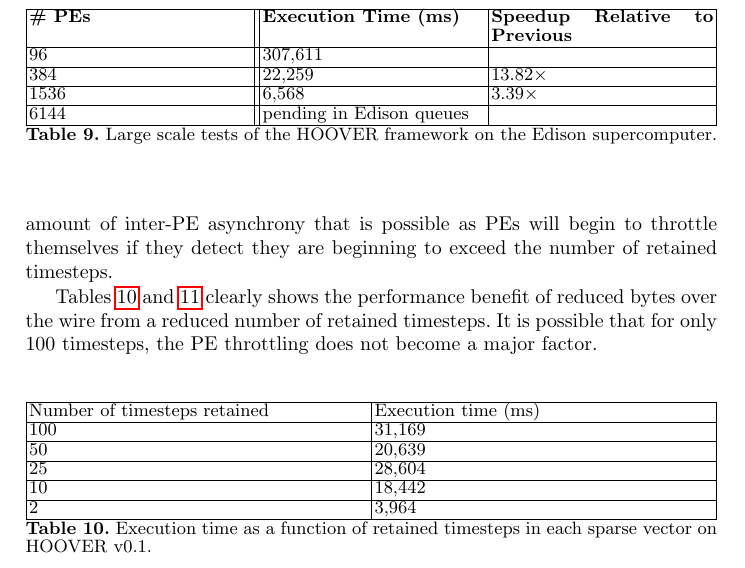
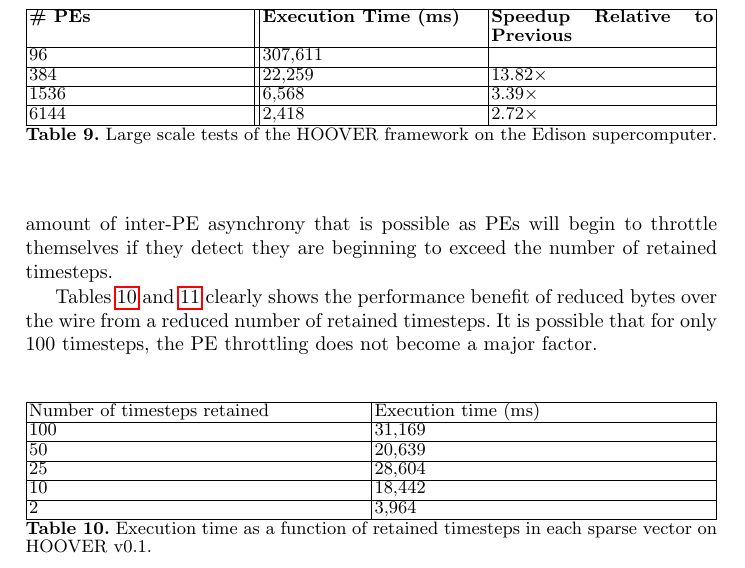
Before and after one commit to agrippa/hoover, a LaTeX paper (doc/paper.tex, which reads doc/text/perf.tex): part of page 15 of 18, cut so that both start at the same text. Compiled offline with pdfLaTeX; a missing bibliography style is replaced by a similar one.

Commit message:
Add in 256 node results

```diff
--- a/doc/text/perf.tex
+++ b/doc/text/perf.tex
@@ -263,7 +263,7 @@
     96                          & 307,611 &               \\\hline
     384                         & 22,259  & 13.82$\times$ \\\hline
     1536                        & 6,568   & 3.39$\times$  \\\hline
-    6144                        & pending in Edison queues    & \\\hline
+    6144                        & 2,418   & 2.72$\times$  \\\hline
 \end{tabularx}
 \caption{Large scale tests of the HOOVER framework on the Edison supercomputer.}
 \label{tab:weak_scaling3}
```
